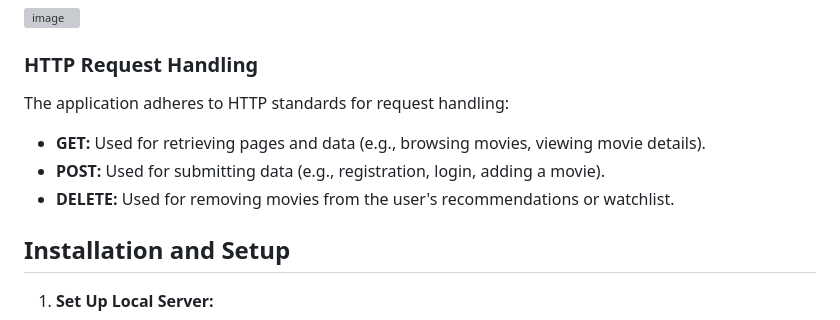
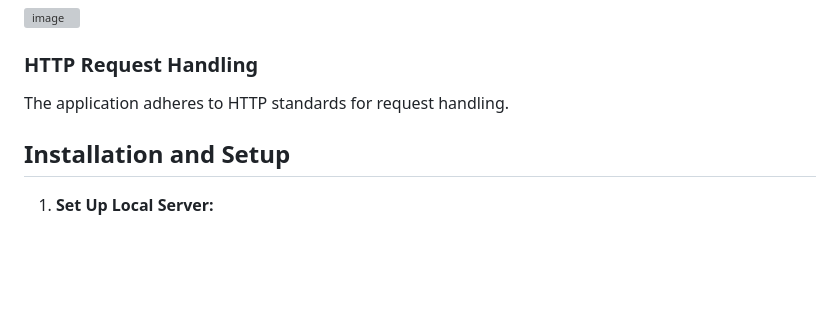
Before and after one commit to ajlaac/Watchlist, a Markdown page: README.md, the part around the change. Rendered like a GitHub page; blank space fills up the shorter version; grey boxes are pictures that could not be loaded.

```diff
--- a/README.md
+++ b/README.md
@@ -60,11 +60,7 @@ The application uses a MySQL database with the following tables:
 
 ### HTTP Request Handling
 
-The application adheres to HTTP standards for request handling:
-
-- **GET:** Used for retrieving pages and data (e.g., browsing movies, viewing movie details).
-- **POST:** Used for submitting data (e.g., registration, login, adding a movie).
-- **DELETE:** Used for removing movies from the user's recommendations or watchlist.
+The application adheres to HTTP standards for request handling.
 
 ## Installation and Setup
 
```
